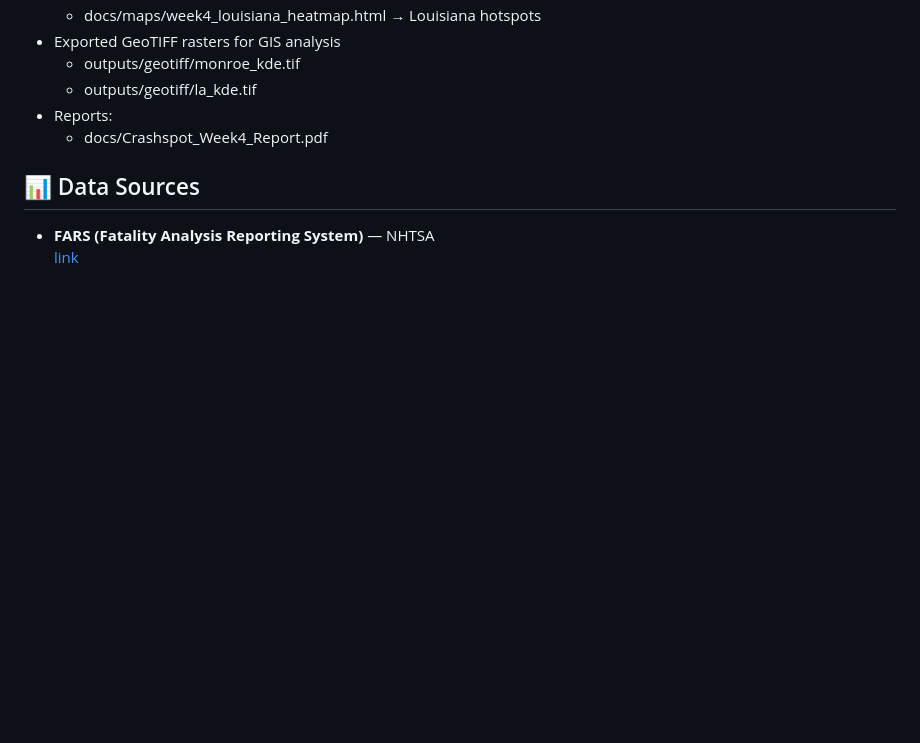
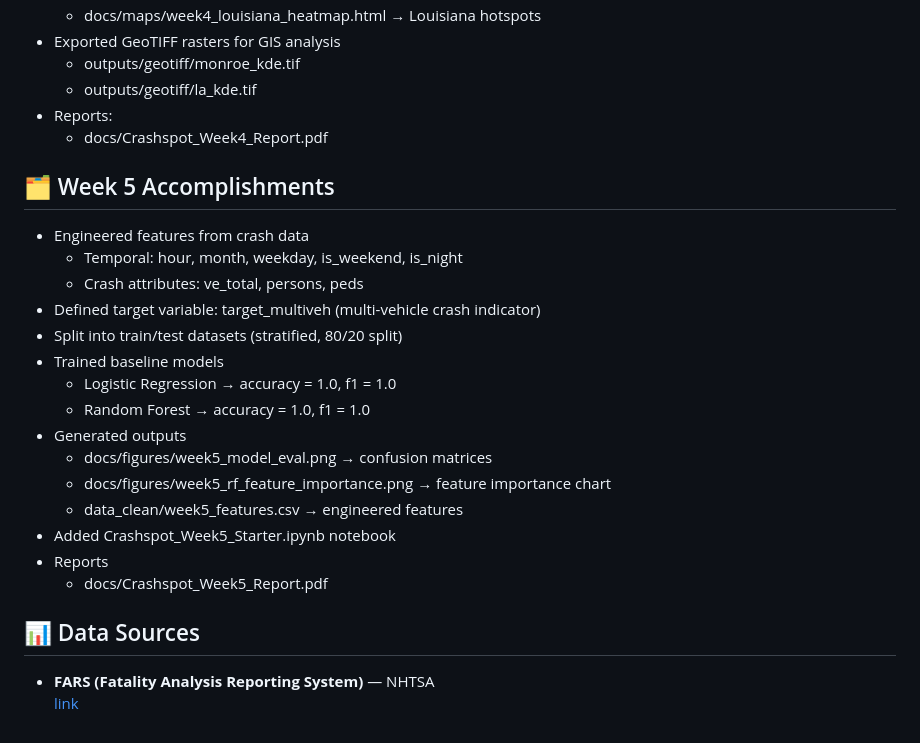
Before and after one commit to MistaZero07/crashspot-research, a Markdown page: README.md, the part around the change. Rendered like a GitHub page; blank space fills up the shorter version.

```diff
--- a/README.md
+++ b/README.md
@@ -69,6 +69,22 @@ Crashspot/
 - Reports:
   - docs/Crashspot_Week4_Report.pdf
 
+## 🗂️ Week 5 Accomplishments
+- Engineered features from crash data
+  - Temporal: hour, month, weekday, is_weekend, is_night
+  - Crash attributes: ve_total, persons, peds
+- Defined target variable: target_multiveh (multi-vehicle crash indicator)
+- Split into train/test datasets (stratified, 80/20 split)
+- Trained baseline models
+  - Logistic Regression → accuracy = 1.0, f1 = 1.0
+  - Random Forest → accuracy = 1.0, f1 = 1.0
+- Generated outputs
+  - docs/figures/week5_model_eval.png → confusion matrices
+  - docs/figures/week5_rf_feature_importance.png → feature importance chart
+  - data_clean/week5_features.csv → engineered features
+- Added Crashspot_Week5_Starter.ipynb notebook
+- Reports
+  - docs/Crashspot_Week5_Report.pdf
 
 
 ## 📊 Data Sources
```
